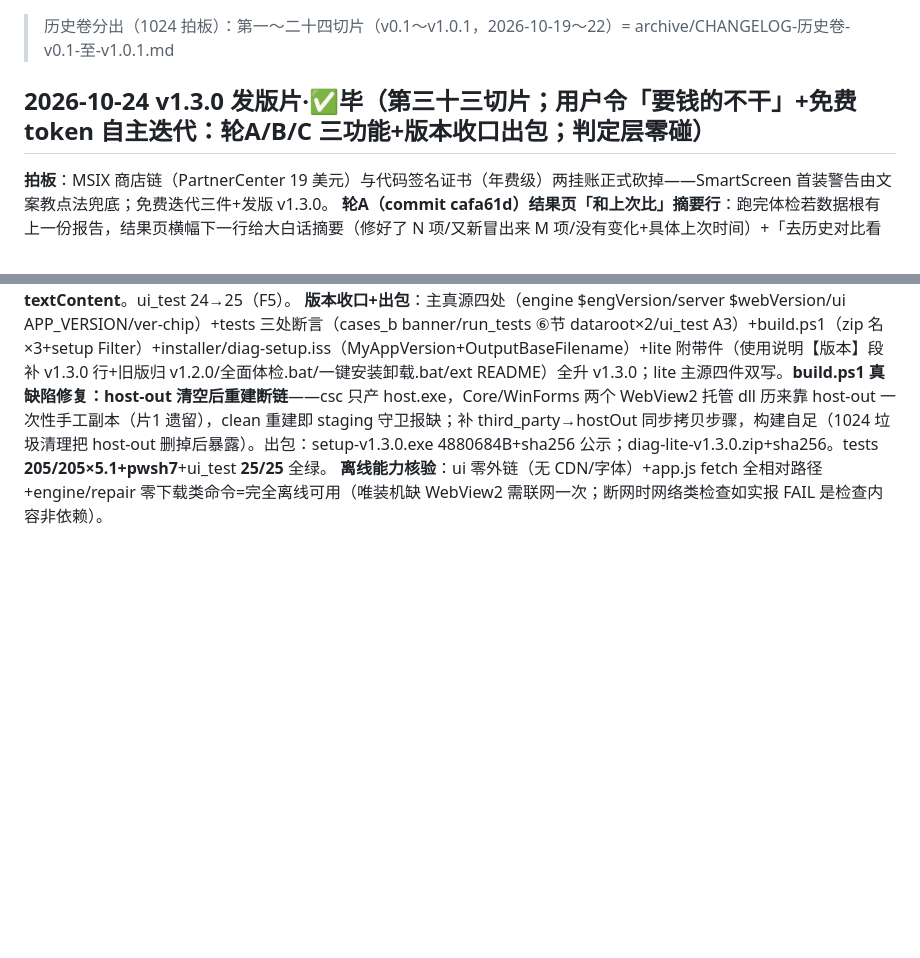
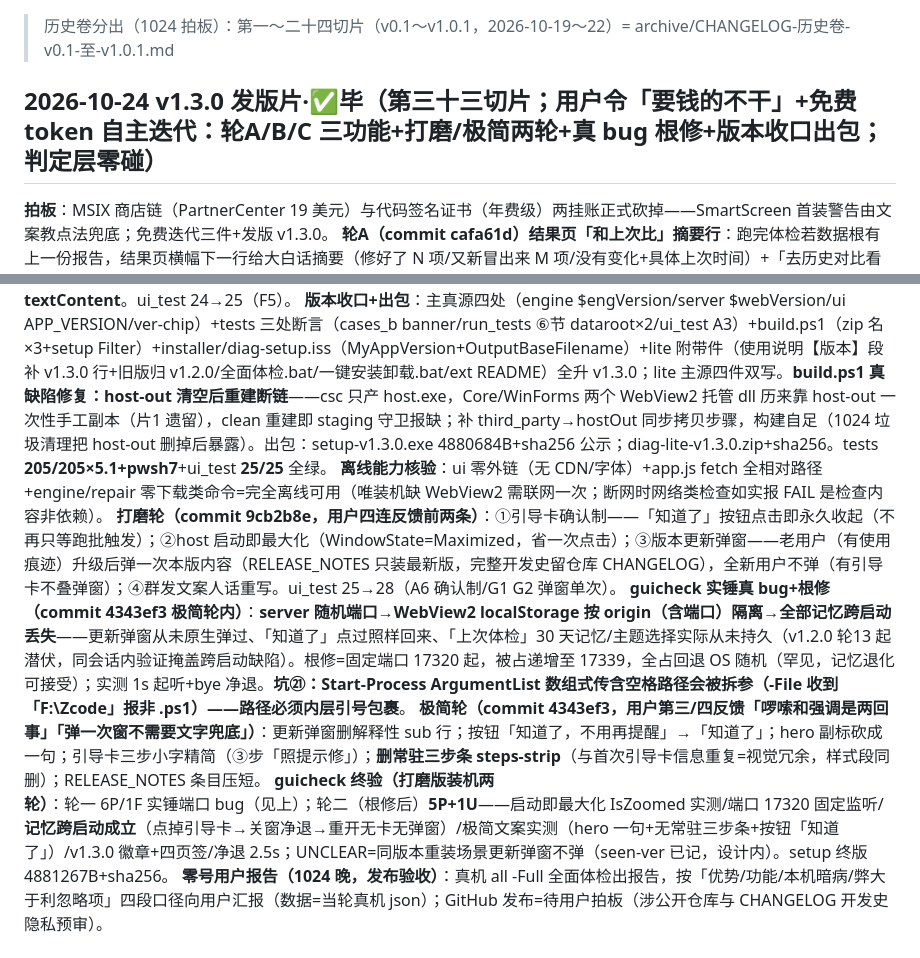
Before and after one commit to Mrxiaobbbaiii/pc-checkup-bench, a Markdown page: CHANGELOG.md, 2 parts joined by grey strips. GitHub-like rendering; blank space fills up the shorter version.

Commit message:
docs: 更新日志补记界面打磨与精简

```diff
--- a/CHANGELOG.md
+++ b/CHANGELOG.md
@@ -2,7 +2,7 @@
 
 > 历史卷分出（1024 拍板）：第一～二十四切片（v0.1～v1.0.1，2026-10-19～22）= archive/CHANGELOG-历史卷-v0.1-至-v1.0.1.md
 
-## 2026-10-24 v1.3.0 发版片·✅毕（第三十三切片；用户令「要钱的不干」+免费 token 自主迭代：轮A/B/C 三功能+版本收口出包；判定层零碰）
+## 2026-10-24 v1.3.0 发版片·✅毕（第三十三切片；用户令「要钱的不干」+免费 token 自主迭代：轮A/B/C 三功能+打磨/极简两轮+真 bug 根修+版本收口出包；判定层零碰）
 
 **拍板**：MSIX 商店链（PartnerCenter 19 美元）与代码签名证书（年费级）两挂账正式砍掉——SmartScreen 首装警告由文案教点法兜底；免费迭代三件+发版 v1.3.0。
 **轮A（commit cafa61d）结果页「和上次比」摘要行**：跑完体检若数据根有上一份报告，结果页横幅下一行给大白话摘要（修好了 N 项/又新冒出来 M 项/没有变化+具体上次时间）+「去历史对比看明细」跳转按钮；纯前端复用对比口径（改善=上次 FAIL 这次不 FAIL），无历史报告不显示。ui_test 22→23（C6）。
@@ -10,6 +10,11 @@
 **轮C（commit 02a726f）修复小史**：server 新增 /api/repair/history（数据根 repair-log.json 尾 20 条精简投影：时间/动作/等级/成败；host 与步骤明细不下发）+修复中心底部「修复小史（最近 20 次）」折叠卡（修好了/没修好+失败阶段）；修复完成置缓存失效下次进页重拉。**坑⑳：details 折叠态 innerText 不含未展开内容——断言改 textContent**。ui_test 24→25（F5）。
 **版本收口+出包**：主真源四处（engine $engVersion/server $webVersion/ui APP_VERSION/ver-chip）+tests 三处断言（cases_b banner/run_tests ⑥节 dataroot×2/ui_test A3）+build.ps1（zip 名×3+setup Filter）+installer/diag-setup.iss（MyAppVersion+OutputBaseFilename）+lite 附带件（使用说明【版本】段补 v1.3.0 行+旧版归 v1.2.0/全面体检.bat/一键安装卸载.bat/ext README）全升 v1.3.0；lite 主源四件双写。**build.ps1 真缺陷修复：host-out 清空后重建断链**——csc 只产 host.exe，Core/WinForms 两个 WebView2 托管 dll 历来靠 host-out 一次性手工副本（片1 遗留），clean 重建即 staging 守卫报缺；补 third_party→hostOut 同步拷贝步骤，构建自足（1024 垃圾清理把 host-out 删掉后暴露）。出包：setup-v1.3.0.exe 4880684B+sha256 公示；diag-lite-v1.3.0.zip+sha256。tests **205/205×5.1+pwsh7**+ui_test **25/25** 全绿。
 **离线能力核验**：ui 零外链（无 CDN/字体）+app.js fetch 全相对路径+engine/repair 零下载类命令=完全离线可用（唯装机缺 WebView2 需联网一次；断网时网络类检查如实报 FAIL 是检查内容非依赖）。
+**打磨轮（commit 9cb2b8e，用户四连反馈前两条）**：①引导卡确认制——「知道了」按钮点击即永久收起（不再只等跑批触发）；②host 启动即最大化（WindowState=Maximized，省一次点击）；③版本更新弹窗——老用户（有使用痕迹）升级后弹一次本版内容（RELEASE_NOTES 只装最新版，完整开发史留仓库 CHANGELOG），全新用户不弹（有引导卡不叠弹窗）；④群发文案人话重写。ui_test 25→28（A6 确认制/G1 G2 弹窗单次）。
+**guicheck 实锤真 bug+根修（commit 4343ef3 极简轮内）**：**server 随机端口→WebView2 localStorage 按 origin（含端口）隔离→全部记忆跨启动丢失**——更新弹窗从未原生弹过、「知道了」点过照样回来、「上次体检」30 天记忆/主题选择实际从未持久（v1.2.0 轮13 起潜伏，同会话内验证掩盖跨启动缺陷）。根修=固定端口 17320 起，被占递增至 17339，全占回退 OS 随机（罕见，记忆退化可接受）；实测 1s 起听+bye 净退。**坑㉑：Start-Process ArgumentList 数组式传含空格路径会被拆参（-File 收到「F:\Zcode」报非 .ps1）——路径必须内层引号包裹**。
+**极简轮（commit 4343ef3，用户第三/四反馈「啰嗦和强调是两回事」「弹一次窗不需要文字兜底」）**：更新弹窗删解释性 sub 行；按钮「知道了，不用再提醒」→「知道了」；hero 副标砍成一句；引导卡三步小字精简（③步「照提示修」）；**删常驻三步条 steps-strip**（与首次引导卡信息重复=视觉冗余，样式段同删）；RELEASE_NOTES 条目压短。
+**guicheck 终验（打磨版装机两轮）**：轮一 6P/1F 实锤端口 bug（见上）；轮二（根修后）**5P+1U**——启动即最大化 IsZoomed 实测/端口 17320 固定监听/**记忆跨启动成立**（点掉引导卡→关窗净退→重开无卡无弹窗）/极简文案实测（hero 一句+无常驻三步条+按钮「知道了」）/v1.3.0 徽章+四页签/净退 2.5s；UNCLEAR=同版本重装场景更新弹窗不弹（seen-ver 已记，设计内）。setup 终版 4881267B+sha256。
+**零号用户报告（1024 晚，发布验收）**：真机 all -Full 全面体检出报告，按「优势/功能/本机暗病/弊大于利忽略项」四段口径向用户汇报（数据=当轮真机 json）；GitHub 发布=待用户拍板（涉公开仓库与 CHANGELOG 开发史隐私预审）。
 
 ## 2026-10-24 v1.3.0-dev 轮2-7 进化施工片·✅毕（第三十二切片；审计拍板落地：WPF 剔除+哈希公示+UI 测试固化+历史对比/趋势+修复后感知+首次引导；全量收口）
 
```
